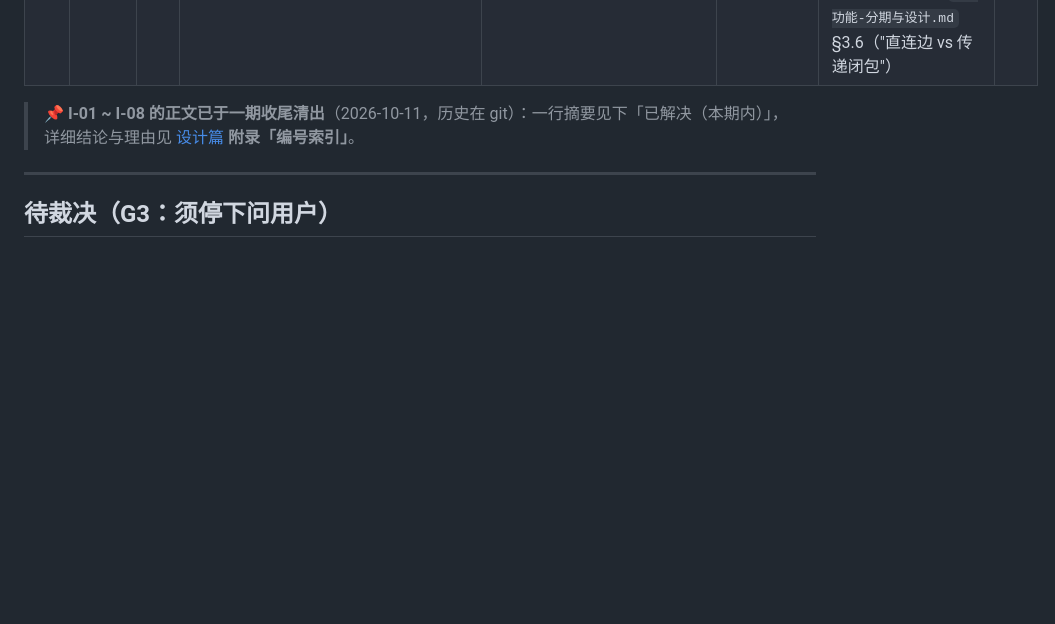
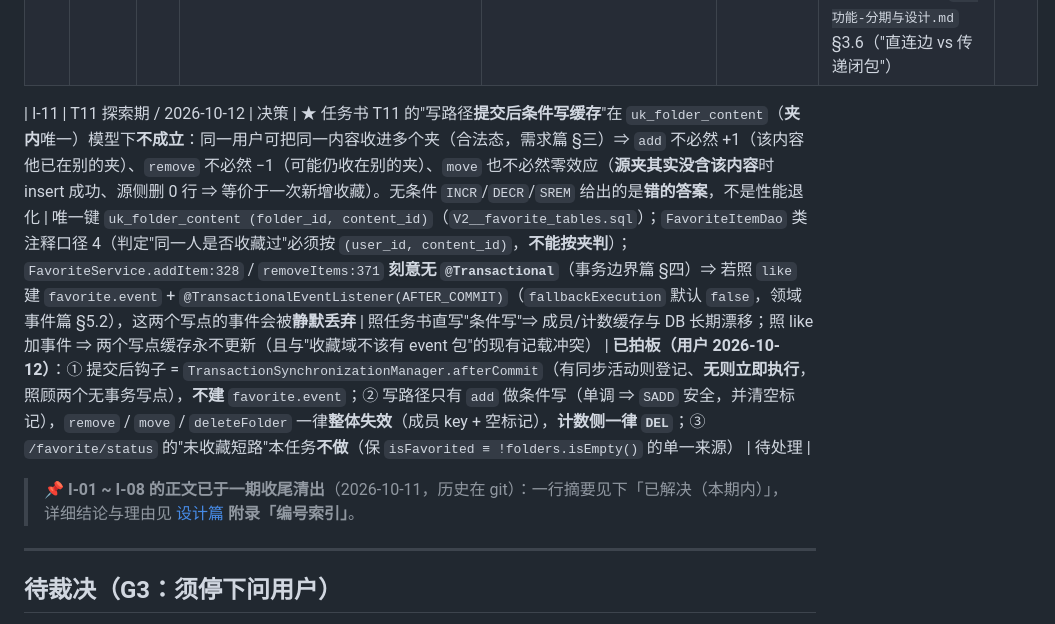
Before and after one commit to YJhhhaaa06/MySpringTV, a Markdown page: .docs/task/CURRENT_ISSUES.md, the part around the change. GitHub-like rendering; blank space fills up the shorter version.

```diff
--- a/.docs/task/CURRENT_ISSUES.md
+++ b/.docs/task/CURRENT_ISSUES.md
@@ -26,6 +26,8 @@
 |------|---------------------|------|------|------|------|------|------|
 | I-09 | T10 探索期 / 2026-10-12 | 债务 | R-10 判据「content 域不再 import like.service / follow.service」**只兑现一半**：T10 后互动态填充路径（`ContentStatusFiller` / `ContentService` / `StartController`）已改走互动域，但 `ProfileService` 仍**内联点赞批量**（直连 `like.service.batchIsContentLiked`；另有主页维度的 `follow.service` 用法：主页关注态 + 关注/粉丝计数） | `grep "import.*videoweb\.(like\|follow)\.service" src/main/java/.../content/` ⇒ 仅剩 `ProfileService.java:10-11`（T10 交付后复算）；`ProfileService.java:114-127` 第 ⑤ 段 | content 域仍持有一条"我是否点过赞"的直接依赖（profile 路径）；R-10 的"content 域依赖 3 → 1"在 profile 路径上不成立 | **保留现状**（用户 2026-10-12 拍板"选择不改"）：改它要给 `/profile` 每页 **+2 趟批量读**（互动域只提供"三维一起答"的批量契约，无"单维"子契约；两趟结果在 profile 路径被丢弃）。**后续考虑**：① 互动域加"维度可选"的批量重载；② 或更优解（避免为低频路径扩大 T9 刚钉死的契约面）。⚠️ `follow.service` 的 profile 维度用法**不是**本议题：那是 `模块边界与依赖.md` §四 已登记的合法契约 | 待处理 |
 | I-10 | T10 执行期（首跑测试）/ 2026-10-12 | 决策 | ★ **R-10 的"无环"只成立于直连边**：`content → interaction`（T10 新增）、`interaction → favorite`（T9）、`favorite → content`（T6-5 的 `loadContentVOs` 装载契约）在**传递闭包**上闭成环，并在 **Bean 装配期**表现为 `BeanCurrentlyInCreationException`（应用根本起不来） | 实测：`run_tests.py --test ContentReadTests` ⇒ 25 例 error，根因链 `contentService → interactionService → favoriteService → contentService`（日志 `target/test-reports/run-20261012_005149.log`）；`FavoriteService.java:544` 是 `favorite → content` 的唯一调用点 | 不修则应用无法启动；R-10 文档的"无环"表述在传递闭包读法下会失真 | **已解决（T10 内）**：在 `InteractionService` 的 `favoriteService` 注入点加 `@Lazy` **单点断环**（三条边全是运行期读依赖、装配期不需要对方实体；行为不变，只多一次代理跳转；删注解 = 启动期响亮失败）。**备选（留待将来）**：把 `loadContentVOs` 抽成窄装载组件，消掉 `favorite → content` 回指边。⚠️ 语义澄清已补进 `收藏功能-分期与设计.md` §3.6（"直连边 vs 传递闭包"） | 已解决 |
+
+| I-11 | T11 探索期 / 2026-10-12 | 决策 | ★ 任务书 T11 的"写路径**提交后条件写缓存**"在 `uk_folder_content`（**夹内**唯一）模型下**不成立**：同一用户可把同一内容收进多个夹（合法态，需求篇 §三）⇒ `add` 不必然 +1（该内容他已在别的夹）、`remove` 不必然 −1（可能仍收在别的夹）、`move` 也不必然零效应（**源夹其实没含该内容**时 insert 成功、源侧删 0 行 ⇒ 等价于一次新增收藏）。无条件 `INCR`/`DECR`/`SREM` 给出的是**错的答案**，不是性能退化 | 唯一键 `uk_folder_content (folder_id, content_id)`（`V2__favorite_tables.sql`）；`FavoriteItemDao` 类注释口径 4（判定"同一人是否收藏过"必须按 `(user_id, content_id)`，**不能按夹判**）；`FavoriteService.addItem:328` / `removeItems:371` **刻意无 `@Transactional`**（事务边界篇 §四）⇒ 若照 `like` 建 `favorite.event` + `@TransactionalEventListener(AFTER_COMMIT)`（`fallbackExecution` 默认 `false`，领域事件篇 §5.2），这两个写点的事件会被**静默丢弃** | 照任务书直写"条件写"⇒ 成员/计数缓存与 DB 长期漂移；照 like 加事件 ⇒ 两个写点缓存永不更新（且与"收藏域不该有 event 包"的现有记载冲突） | **已拍板（用户 2026-10-12）**：① 提交后钩子 = `TransactionSynchronizationManager.afterCommit`（有同步活动则登记、**无则立即执行**，照顾两个无事务写点），**不建** `favorite.event`；② 写路径只有 `add` 做条件写（单调 ⇒ `SADD` 安全，并清空标记），`remove` / `move` / `deleteFolder` 一律**整体失效**（成员 key + 空标记），**计数侧一律 `DEL`**；③ `/favorite/status` 的"未收藏短路"本任务**不做**（保 `isFavorited ≡ !folders.isEmpty()` 的单一来源） | 待处理 |
 
 > 📌 **I-01 ~ I-08 的正文已于一期收尾清出**（2026-10-11，历史在 git）：一行摘要见下「已解决（本期内）」，
 > 详细结论与理由见 [设计篇](收藏功能-分期与设计.md) **附录「编号索引」**。
```
Also changed, not shown: .docs/task/CURRENT_TASKS.md (+1 -1 lines).
